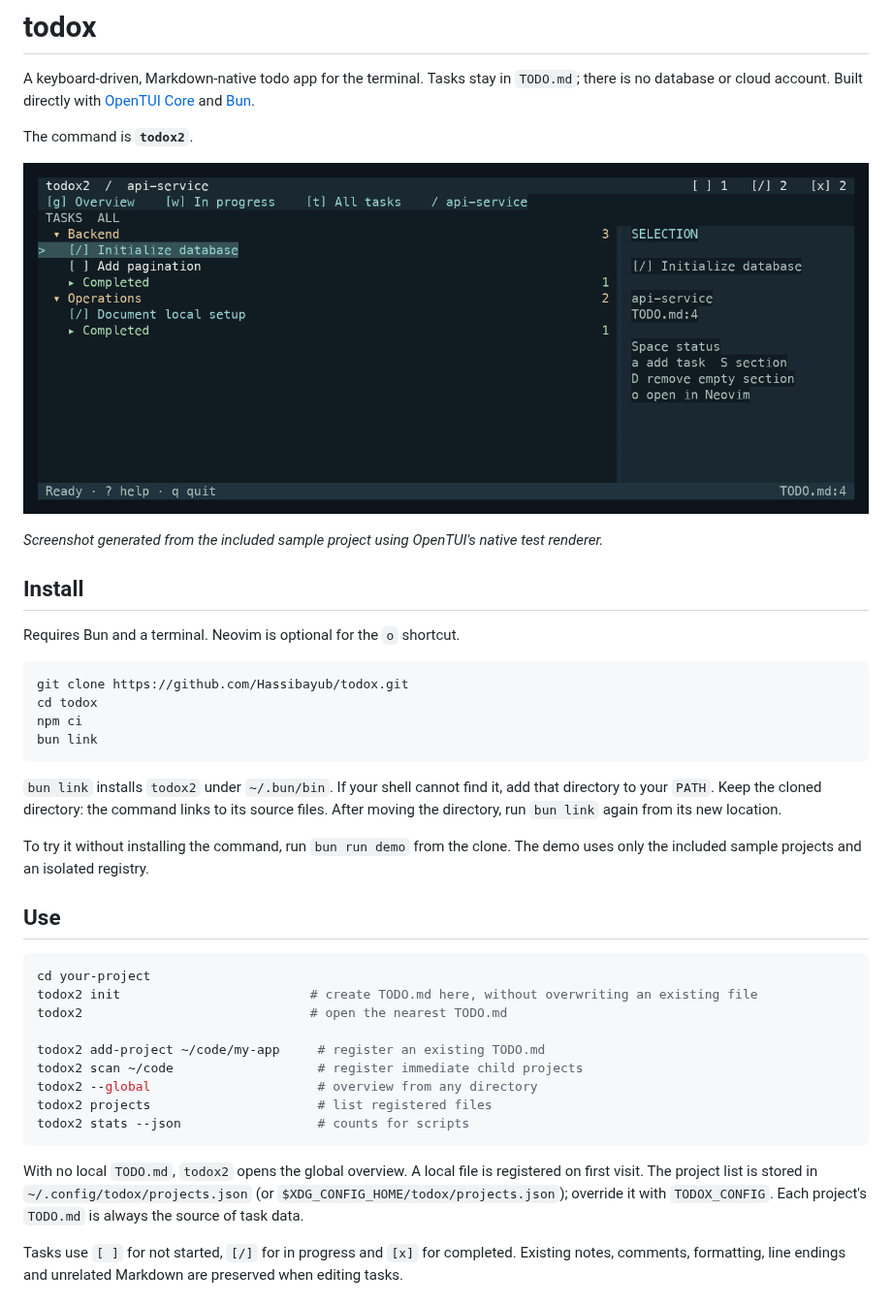
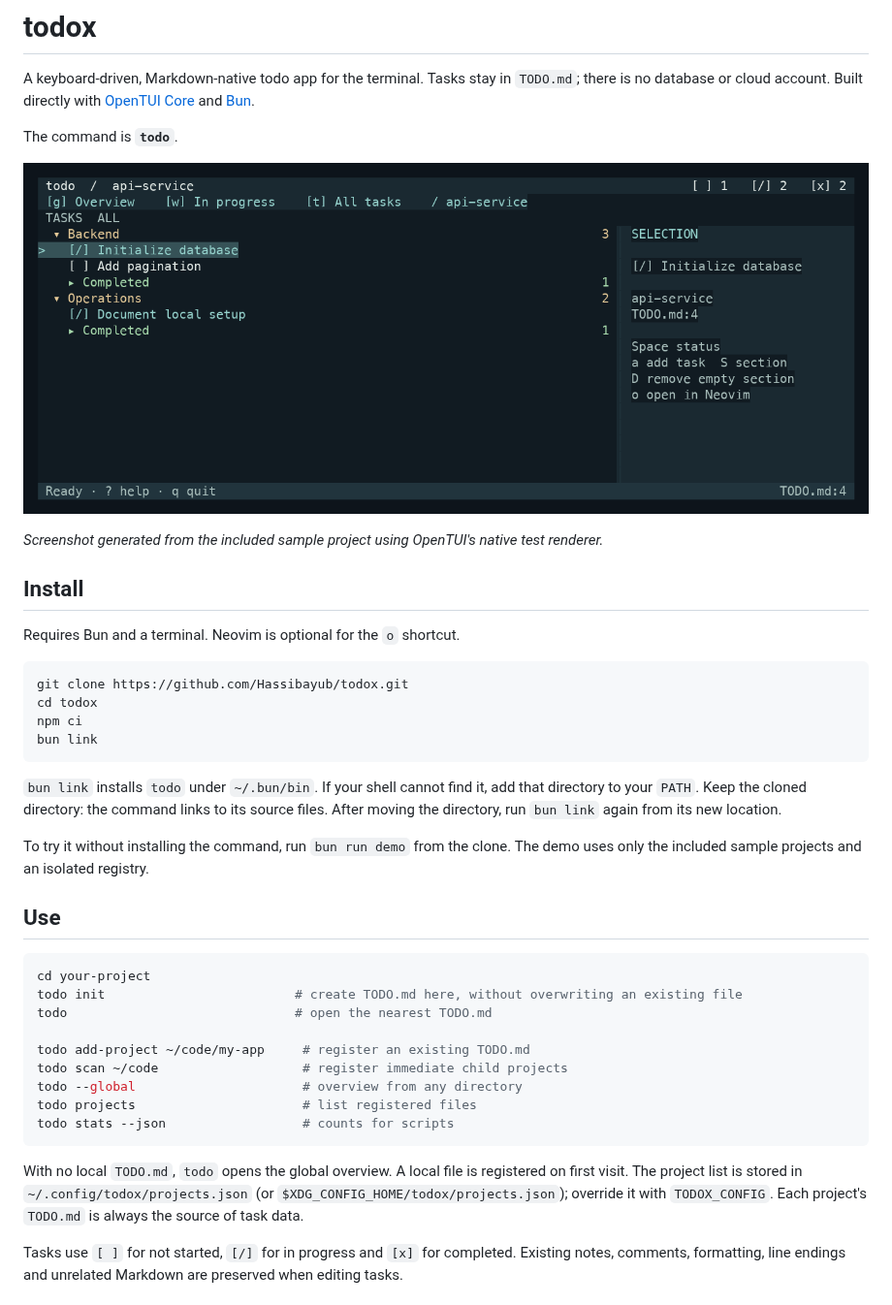
Before and after one commit to Hassibayub/todox, a Markdown page: README.md, the part around one of its changes. Shown at 97% size. GitHub-like rendering; pictures changed too: assets/screenshot.png.

Commit message:
shorten CLI command to todo

````diff
--- a/README.md
+++ b/README.md
@@ -2,5 +2,5 @@
 
 A keyboard-driven, Markdown-native todo app for the terminal. Tasks stay in `TODO.md`; there is no database or cloud account. Built directly with [OpenTUI Core](https://github.com/anomalyco/opentui) and [Bun](https://bun.sh/).
 
-The command is **`todox2`**.
+The command is **`todo`**.
 
@@ -19,7 +19,7 @@ npm ci
 bun link
 ```
 
-`bun link` installs `todox2` under `~/.bun/bin`. If your shell cannot find it, add that directory to your `PATH`. Keep the cloned directory: the command links to its source files. After moving the directory, run `bun link` again from its new location.
+`bun link` installs `todo` under `~/.bun/bin`. If your shell cannot find it, add that directory to your `PATH`. Keep the cloned directory: the command links to its source files. After moving the directory, run `bun link` again from its new location.
 
 To try it without installing the command, run `bun run demo` from the clone. The demo uses only the included sample projects and an isolated registry.
 
@@ -27,17 +27,17 @@ To try it without installing the command, run `bun run demo` from the clone. The
 
 ```sh
 cd your-project
-todox2 init                         # create TODO.md here, without overwriting an existing file
-todox2                              # open the nearest TODO.md
+todo init                         # create TODO.md here, without overwriting an existing file
+todo                              # open the nearest TODO.md
 
-todox2 add-project ~/code/my-app     # register an existing TODO.md
-todox2 scan ~/code                   # register immediate child projects
-todox2 --global                      # overview from any directory
-todox2 projects                      # list registered files
-todox2 stats --json                  # counts for scripts
+todo add-project ~/code/my-app     # register an existing TODO.md
+todo scan ~/code                   # register immediate child projects
+todo --global                      # overview from any directory
+todo projects                      # list registered files
+todo stats --json                  # counts for scripts
 ```
 
-With no local `TODO.md`, `todox2` opens the global overview. A local file is registered on first visit. The project list is stored in `~/.config/todox/projects.json` (or `$XDG_CONFIG_HOME/todox/projects.json`); override it with `TODOX_CONFIG`. Each project's `TODO.md` is always the source of task data.
+With no local `TODO.md`, `todo` opens the global overview. A local file is registered on first visit. The project list is stored in `~/.config/todox/projects.json` (or `$XDG_CONFIG_HOME/todox/projects.json`); override it with `TODOX_CONFIG`. Each project's `TODO.md` is always the source of task data.
 
 Tasks use `[ ]` for not started, `[/]` for in progress and `[x]` for completed. Existing notes, comments, formatting, line endings and unrelated Markdown are preserved when editing tasks.
 
````
Also changed, not shown: other parts of README.md (+1 -1 lines), 7 other files.
